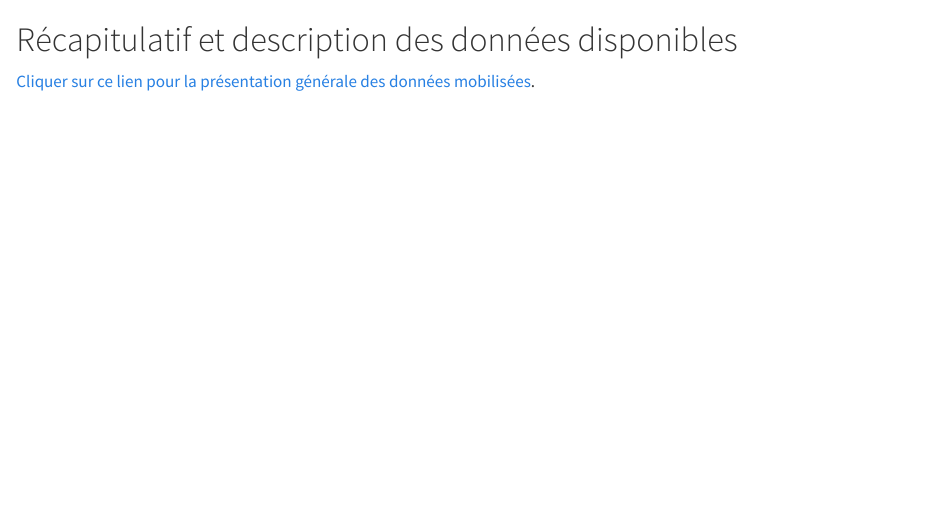
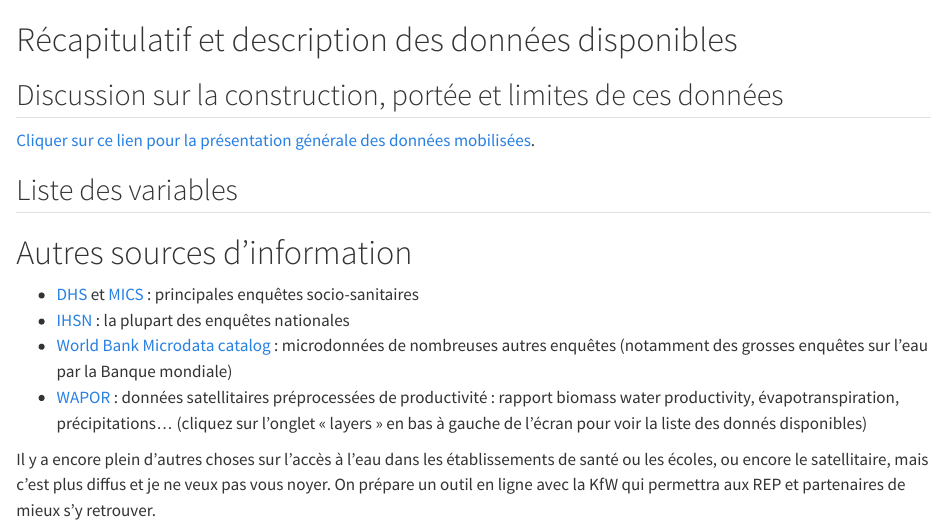
Before and after one commit to fBedecarrats/conservation-deforestation-madagascar, a Quarto document (04b-recap_donnees_dispo.qmd): the page in a window 1100 px wide, from its top. Rendered offline with R 4.5, knitr and Pandoc in place of Quarto, with nearby package versions.

Commit message:
ajout des sources de données

```diff
--- a/04b-recap_donnees_dispo.qmd
+++ b/04b-recap_donnees_dispo.qmd
@@ -1,3 +1,16 @@
 # Récapitulatif et description des données disponibles {#sec-recap_donnees}
 
+## Discussion sur la construction, portée et limites de ces données
+
 [Cliquer sur ce lien pour la présentation générale des données mobilisées](https://github.com/fBedecarrats/conservation-deforestation-madagascar/raw/master/TVM2022_PresentationDesDonnees.pdf).
+
+## Liste des variables
+
+# Autres sources d'information
+
+-   [DHS](https://dhsprogram.com/data/available-datasets.cfm) et [MICS](http://mics.unicef.org/) : principales enquêtes socio-sanitaires
+-   [IHSN](http://www.ihsn.org/) : la plupart des enquêtes nationales
+-   [World Bank Microdata catalog](http://microdata.worldbank.org/index.php/catalog/central) : microdonnées de nombreuses autres enquêtes (notamment des grosses enquêtes sur l'eau par la Banque mondiale)
+-   [WAPOR](https://wapor.apps.fao.org/home/1) : données satellitaires préprocessées de productivité : rapport biomass water productivity, évapotranspiration, précipitations... (cliquez sur l'onglet « layers » en bas à gauche de l'écran pour voir la liste des donnés disponibles)
+
+Il y a encore plein d'autres choses sur l'accès à l'eau dans les établissements de santé ou les écoles, ou encore le satellitaire, mais c'est plus diffus et je ne veux pas vous noyer. On prépare un outil en ligne avec la KfW qui permettra aux REP et partenaires de mieux s'y retrouver.
```
Also changed, not shown: 06-matching_AP.qmd (+6 -0 lines), docs/search.json, 1 other file.
